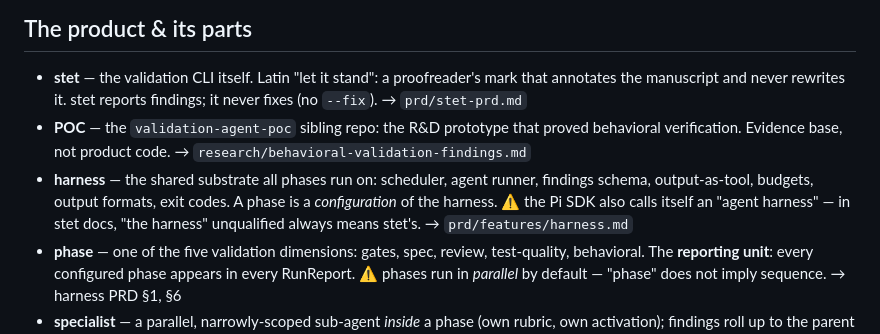
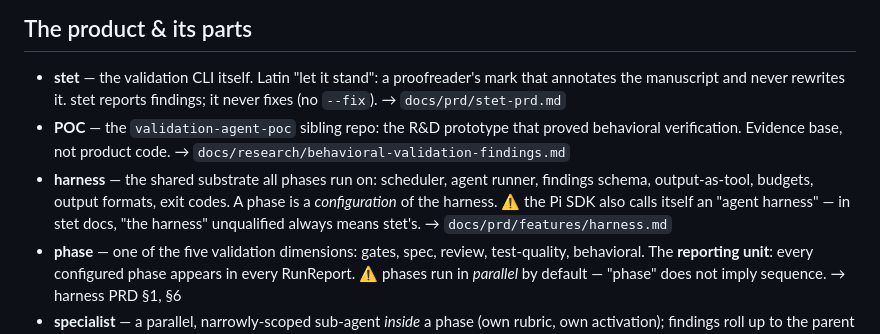
Before and after one commit to johanbuys/stet, a Markdown page: GLOSSARY.md, the part around the change. GitHub-like rendering.

```diff
--- a/docs/GLOSSARY.md
+++ b/GLOSSARY.md
@@ -14,13 +14,13 @@ If a doc and this glossary disagree, one of them is wrong — fix it in the same
 
 - **stet** — the validation CLI itself. Latin "let it stand": a proofreader's mark that annotates
   the manuscript and never rewrites it. stet reports findings; it never fixes (no `--fix`).
-  → `prd/stet-prd.md`
+  → `docs/prd/stet-prd.md`
 - **POC** — the `validation-agent-poc` sibling repo: the R&D prototype that proved behavioral
-  verification. Evidence base, not product code. → `research/behavioral-validation-findings.md`
+  verification. Evidence base, not product code. → `docs/research/behavioral-validation-findings.md`
 - **harness** — the shared substrate all phases run on: scheduler, agent runner, findings schema,
   output-as-tool, budgets, output formats, exit codes. A phase is a *configuration* of the
   harness. ⚠ the Pi SDK also calls itself an "agent harness" — in stet docs, "the harness"
-  unqualified always means stet's. → `prd/features/harness.md`
+  unqualified always means stet's. → `docs/prd/features/harness.md`
 - **phase** — one of the five validation dimensions: gates, spec, review, test-quality,
   behavioral. The **reporting unit**: every configured phase appears in every RunReport.
   ⚠ phases run in *parallel* by default — "phase" does not imply sequence. → harness PRD §1, §6
```
Also changed, not shown: CLAUDE.md (+1 -1 lines), docs/README.md (+4 -4 lines).
